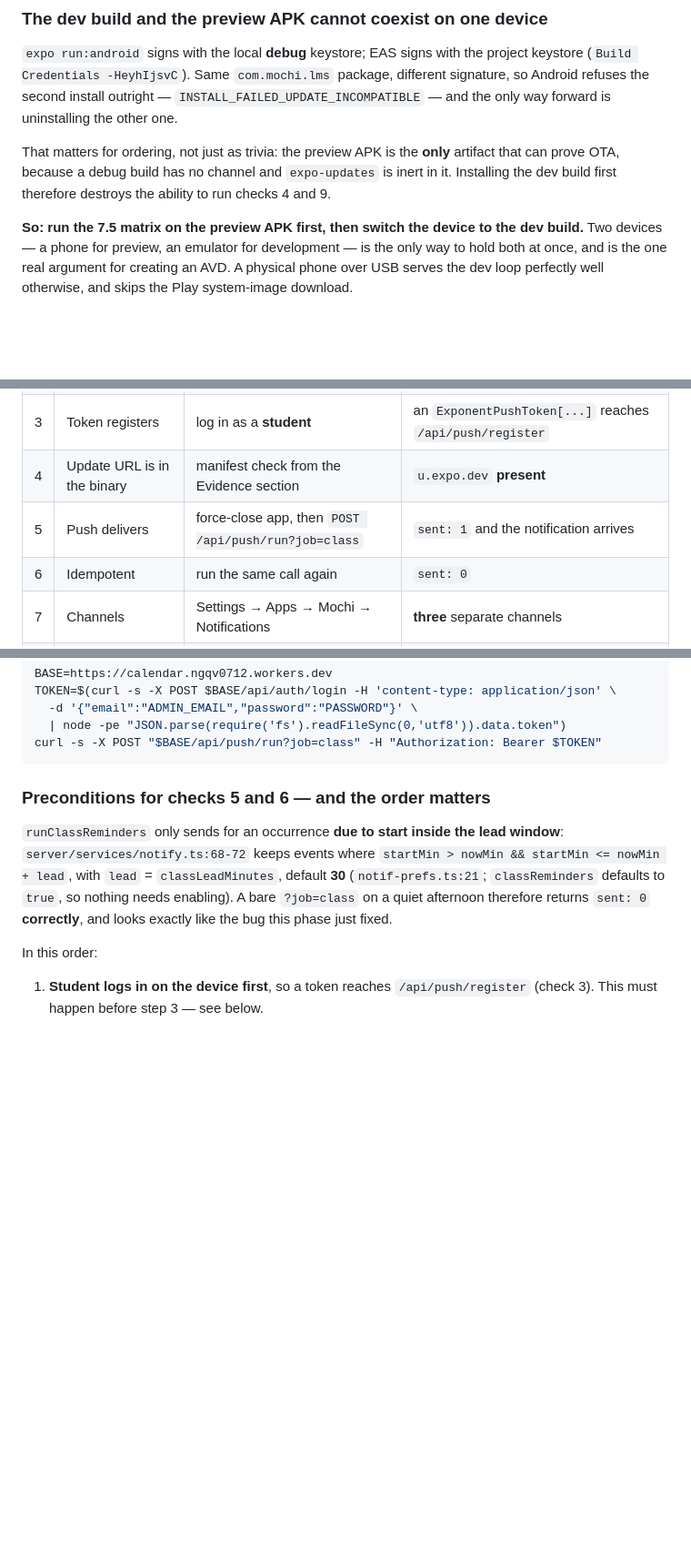
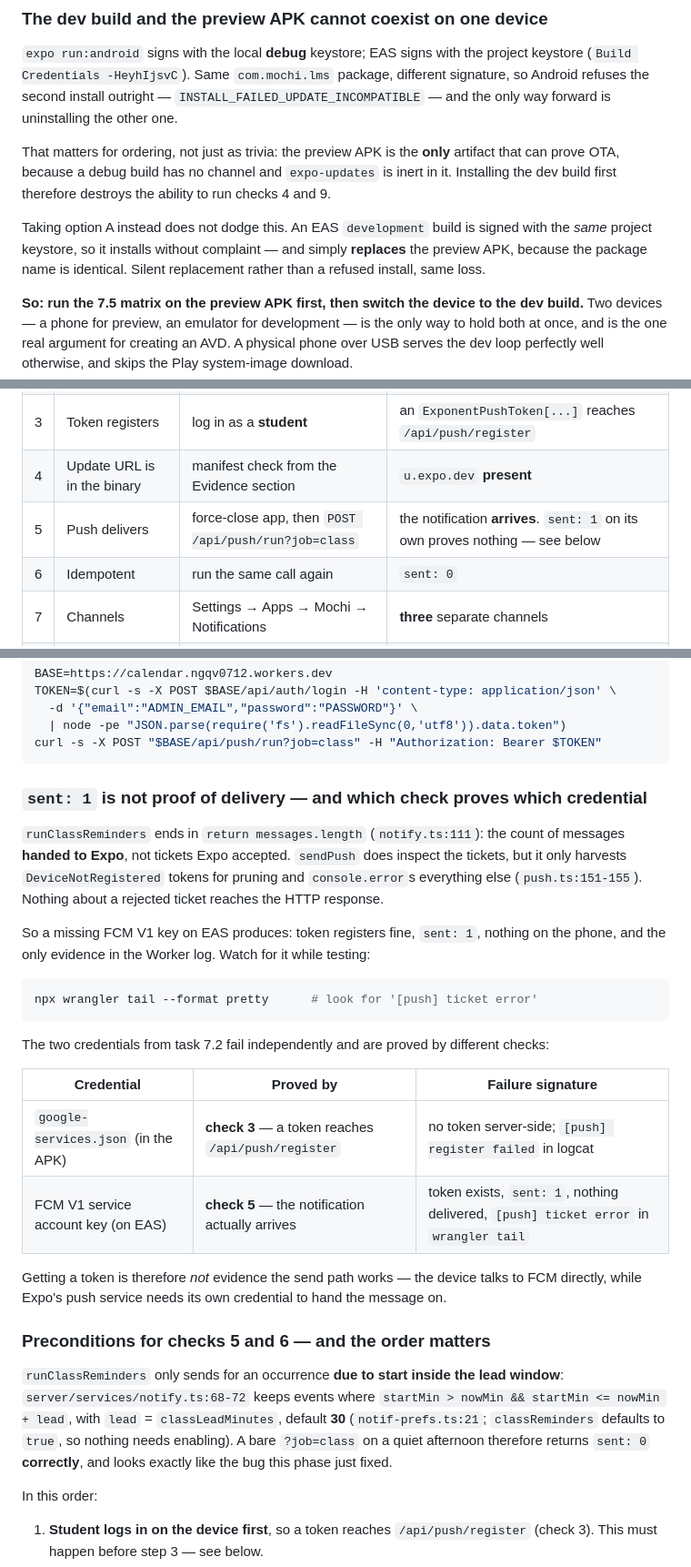
Before and after one commit to VuNQ-Jeremy/calendar, a Markdown page: docs/mobile/phase-7-dev-loop-and-delivery.md, 3 parts joined by grey strips. Shown at 91% size. GitHub-like rendering; blank space fills up the shorter version.

Commit message:
docs: sent: 1 does not prove a notification was delivered
Went looking for a way to verify the FCM V1 key on EAS without a device --
`eas credentials` is interactive-only, no flags -- and found something worse
than the missing verification: the check that was supposed to cover it does not.

runClassReminders returns messages.length, the count handed to Expo, not
tickets Expo accepted. sendPush does read the tickets but only harvests
DeviceNotRegistered for pruning and console.errors the rest, so nothing about
a rejected ticket reaches the HTTP response. A missing service account key on
EAS therefore looks like: token registers, sent: 1, nothing on the phone. The
matrix as written would have called that a pass.

Check 5's pass condition is now arrival, with sent: 1 explicitly demoted, and
`wrangler tail` recorded as where the evidence actually is -- '[push] ticket
error'.

Also maps the two credentials to the checks that prove them, because they fail
independently and it is easy to assume a working token means a working
pipeline. google-services.json is proved by check 3, since the device talks to
FCM itself. The EAS key is proved only by check 5, since Expo's service needs
its own credential to hand the message on.

Plus a correction to task 7.4: taking the EAS development build instead of a
local one does not avoid losing the preview APK. Same keystore, so it installs
cleanly and replaces it on package name alone -- silent replacement rather than
a refused install, same loss.

Co-Authored-By: Claude Opus 5 (1M context) <noreply@anthropic.com>

````diff
--- a/docs/mobile/phase-7-dev-loop-and-delivery.md
+++ b/docs/mobile/phase-7-dev-loop-and-delivery.md
@@ -310,6 +310,10 @@ That matters for ordering, not just as trivia: the preview APK is the **only** a
 prove OTA, because a debug build has no channel and `expo-updates` is inert in it. Installing the
 dev build first therefore destroys the ability to run checks 4 and 9.
 
+Taking option A instead does not dodge this. An EAS `development` build is signed with the *same*
+project keystore, so it installs without complaint — and simply **replaces** the preview APK,
+because the package name is identical. Silent replacement rather than a refused install, same loss.
+
 **So: run the 7.5 matrix on the preview APK first, then switch the device to the dev build.** Two
 devices — a phone for preview, an emulator for development — is the only way to hold both at once,
 and is the one real argument for creating an AVD. A physical phone over USB serves the dev loop
@@ -411,7 +415,7 @@ described in task 7.4 is between EAS builds and *local debug* builds, not betwee
 | 2 | Firebase initialises | `adb logcat \| grep -i "\[push\]"` | **no** `register failed` line |
 | 3 | Token registers | log in as a **student** | an `ExponentPushToken[...]` reaches `/api/push/register` |
 | 4 | Update URL is in the binary | manifest check from the Evidence section | `u.expo.dev` **present** |
-| 5 | Push delivers | force-close app, then `POST /api/push/run?job=class` | `sent: 1` and the notification arrives |
+| 5 | Push delivers | force-close app, then `POST /api/push/run?job=class` | the notification **arrives**. `sent: 1` on its own proves nothing — see below |
 | 6 | Idempotent | run the same call again | `sent: 0` |
 | 7 | Channels | Settings → Apps → Mochi → Notifications | **three** separate channels |
 | 8 | Cold-start deep link | kill the app, tap a notification | lands on the right screen, not home |
@@ -430,6 +434,30 @@ TOKEN=$(curl -s -X POST $BASE/api/auth/login -H 'content-type: application/json'
   | node -pe "JSON.parse(require('fs').readFileSync(0,'utf8')).data.token")
 curl -s -X POST "$BASE/api/push/run?job=class" -H "Authorization: Bearer $TOKEN"
 ```
+
+### `sent: 1` is not proof of delivery — and which check proves which credential
+
+`runClassReminders` ends in `return messages.length` (`notify.ts:111`): the count of messages
+**handed to Expo**, not tickets Expo accepted. `sendPush` does inspect the tickets, but it only
+harvests `DeviceNotRegistered` tokens for pruning and `console.error`s everything else
+(`push.ts:151-155`). Nothing about a rejected ticket reaches the HTTP response.
+
+So a missing FCM V1 key on EAS produces: token registers fine, `sent: 1`, nothing on the phone, and
+the only evidence in the Worker log. Watch for it while testing:
+
+```bash
+npx wrangler tail --format pretty      # look for '[push] ticket error'
+```
+
+The two credentials from task 7.2 fail independently and are proved by different checks:
+
+| Credential | Proved by | Failure signature |
+|---|---|---|
+| `google-services.json` (in the APK) | **check 3** — a token reaches `/api/push/register` | no token server-side; `[push] register failed` in logcat |
+| FCM V1 service account key (on EAS) | **check 5** — the notification actually arrives | token exists, `sent: 1`, nothing delivered, `[push] ticket error` in `wrangler tail` |
+
+Getting a token is therefore *not* evidence the send path works — the device talks to FCM directly,
+while Expo's push service needs its own credential to hand the message on.
 
 ### Preconditions for checks 5 and 6 — and the order matters
 
````
Also changed, not shown: other parts of docs/mobile/phase-7-dev-loop-and-delivery.md (+1 -0 lines), CHANGELOG.md (+3 -0 lines).
